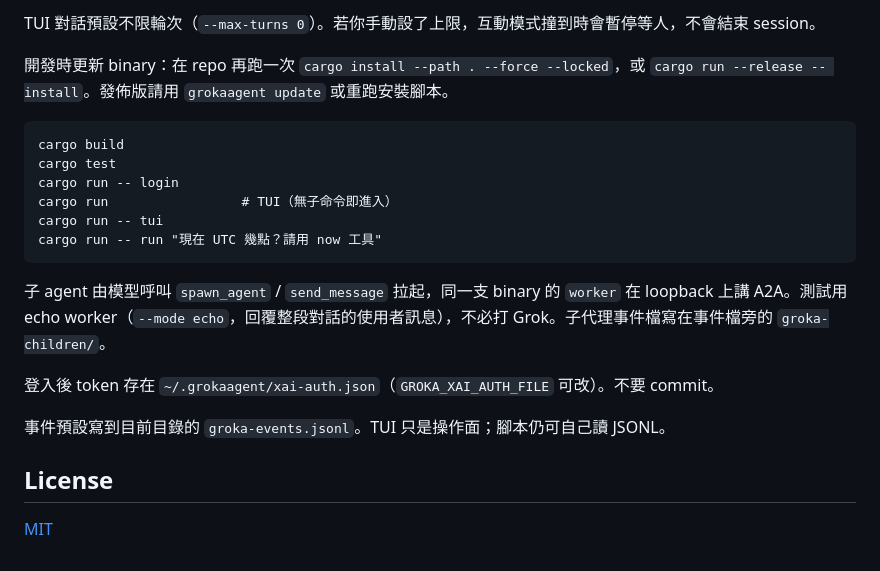
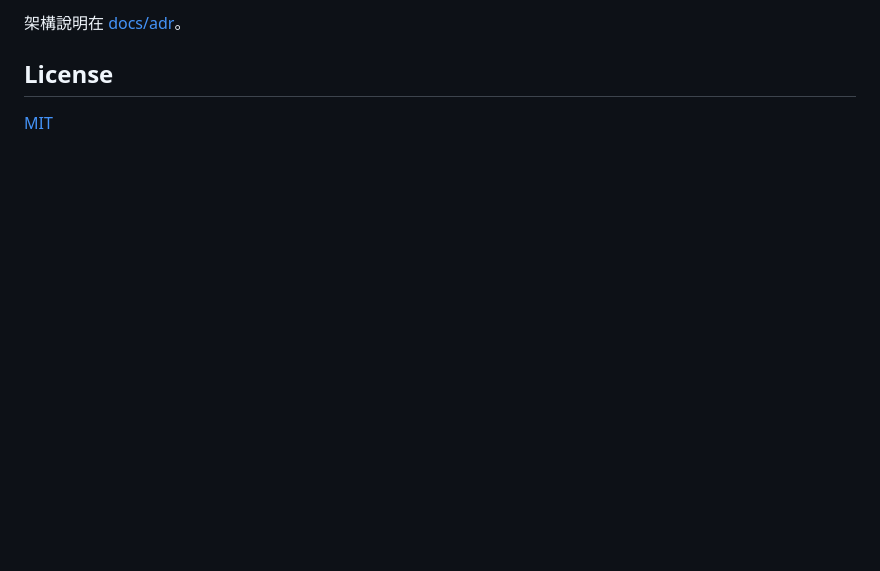
Before and after one commit to jason920612/grokaagent, a Markdown page: README.md, the part around one of its changes. Drawn GitHub-style; blank space fills up the shorter version.

````diff
--- a/README.md
+++ b/README.md
@@ -84,23 +101,6 @@ grokaagent run "現在 UTC 幾點？請用 now 工具"
 ```
 
-TUI 對話預設不限輪次（`--max-turns 0`）。若你手動設了上限，互動模式撞到時會暫停等人，不會結束 session。
-
-開發時更新 binary：在 repo 再跑一次 `cargo install --path . --force --locked`，或 `cargo run --release -- install`。發佈版請用 `grokaagent update` 或重跑安裝腳本。
-
-```text
-cargo build
-cargo test
-cargo run -- login
-cargo run                 # TUI（無子命令即進入）
-cargo run -- tui
-cargo run -- run "現在 UTC 幾點？請用 now 工具"
-```
-
-子 agent 由模型呼叫 `spawn_agent` / `send_message` 拉起，同一支 binary 的 `worker` 在 loopback 上講 A2A。測試用 echo worker（`--mode echo`，回覆整段對話的使用者訊息），不必打 Grok。子代理事件檔寫在事件檔旁的 `groka-children/`。
-
-登入後 token 存在 `~/.grokaagent/xai-auth.json`（`GROKA_XAI_AUTH_FILE` 可改）。不要 commit。
-
-事件預設寫到目前目錄的 `groka-events.jsonl`。TUI 只是操作面；腳本仍可自己讀 JSONL。
+架構說明在 [docs/adr](docs/adr)。
 
 ## License
 
````
Also changed, not shown: other parts of README.md (+67 -50 lines), docs/images/tui-agents.png (added), docs/images/tui-child.png (added), docs/images/web-dark.png (added), 1 other file.
